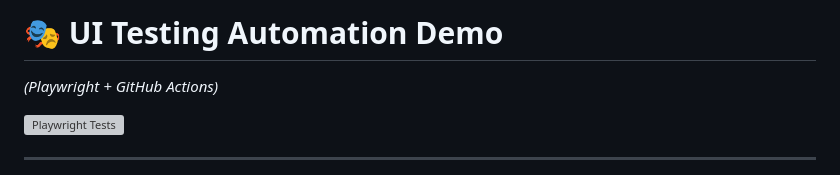
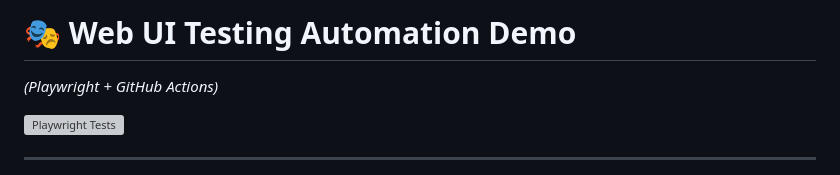
Before and after one commit to ja777mail/ui_w_pw, a Markdown page: README.md, the part around the change. Rendered like a GitHub page; grey boxes are pictures that could not be loaded.

Commit message:
Modified Readme 3

```diff
--- a/README.md
+++ b/README.md
@@ -1,4 +1,4 @@
-# 🎭 UI Testing Automation Demo
+# 🎭 Web UI Testing Automation Demo
 
 _(Playwright + GitHub Actions)_
 
```
